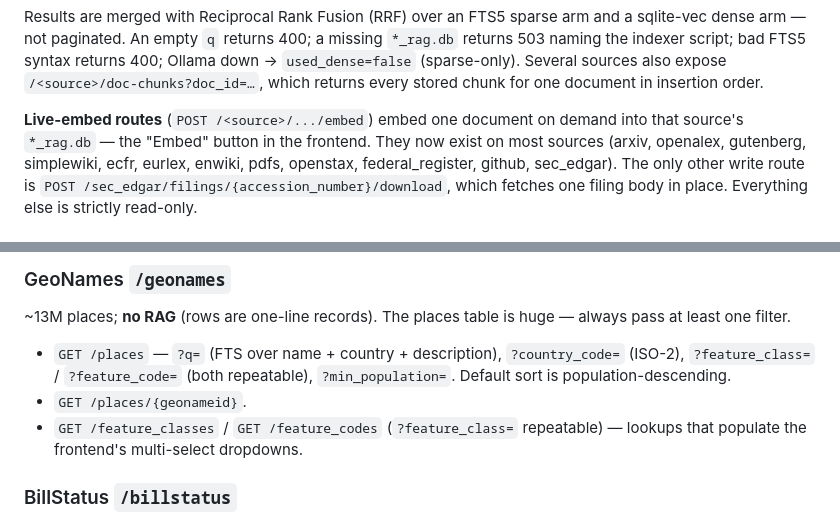
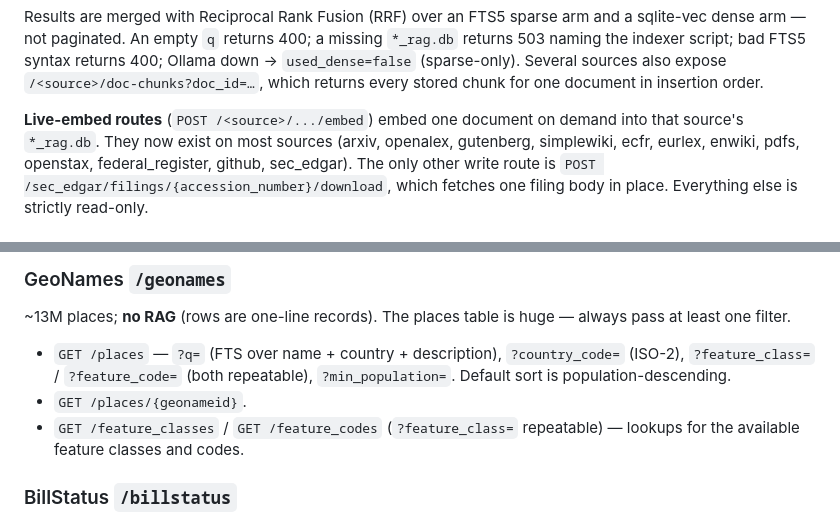
Before and after one commit to kylegwlawrence/rags, a Markdown page: README.md, 2 parts joined by grey strips. GitHub-like rendering.

```diff
--- a/README.md
+++ b/README.md
@@ -116,7 +96,7 @@ also expose `/<source>/doc-chunks?doc_id=…`, which returns every stored chunk
 for one document in insertion order.
 
 **Live-embed routes** (`POST /<source>/.../embed`) embed one document on demand
-into that source's `*_rag.db` — the "Embed" button in the frontend. They now
+into that source's `*_rag.db`. They now
 exist on most sources (arxiv, openalex, gutenberg, simplewiki, ecfr, eurlex,
 enwiki, pdfs, openstax, federal_register, github, sec_edgar). The only other
 write route is `POST /sec_edgar/filings/{accession_number}/download`, which
@@ -217,7 +197,7 @@ always pass at least one filter.
   repeatable), `?min_population=`. Default sort is population-descending.
 - `GET /places/{geonameid}`.
 - `GET /feature_classes` / `GET /feature_codes` (`?feature_class=` repeatable) —
-  lookups that populate the frontend's multi-select dropdowns.
+  lookups for the available feature classes and codes.
 
 ### BillStatus `/billstatus`
 - `GET /bills` — `?q=` (title + summary + subjects), `?congress=`,
```
Also changed, not shown: other parts of README.md (+3 -23 lines), CLAUDE.md (+3 -5 lines).
